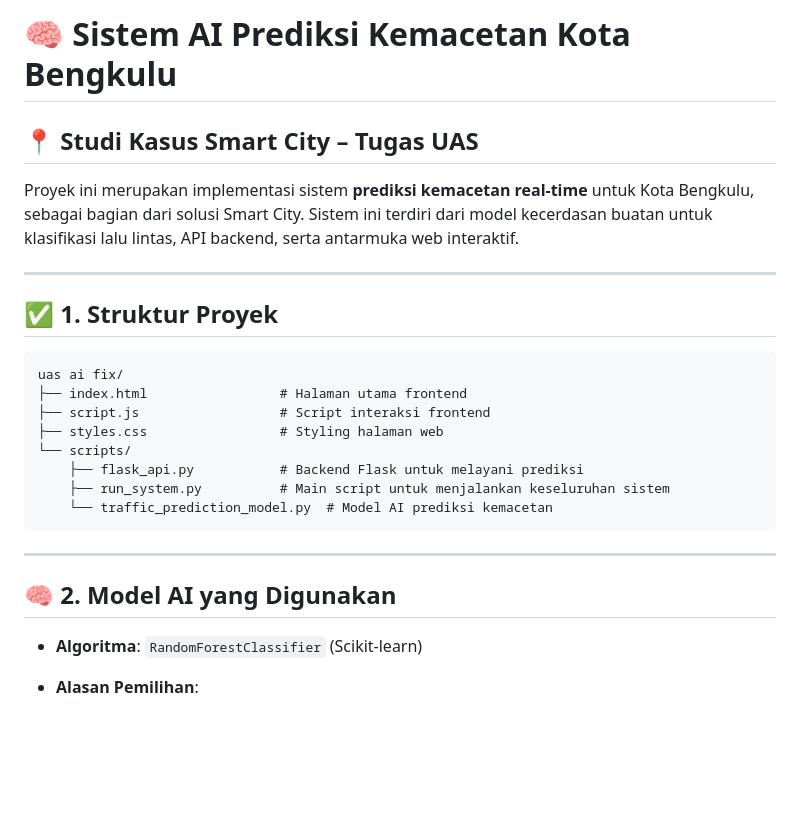
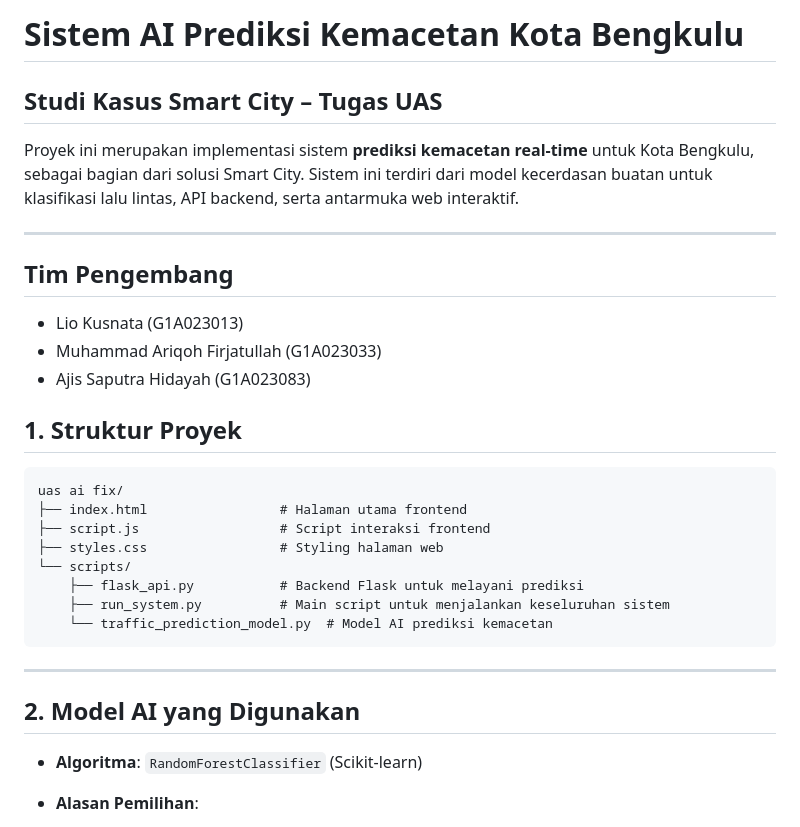
Before and after one commit to MuhammadAriqohFirjatullah/uas-ai, a Markdown page: README.md, the part around one of its changes. Drawn GitHub-style; blank space fills up the shorter version.

````diff
--- a/README.md
+++ b/README.md
@@ -1,12 +1,19 @@
-# 🧠 Sistem AI Prediksi Kemacetan Kota Bengkulu
+#  Sistem AI Prediksi Kemacetan Kota Bengkulu
 
-## 📍 Studi Kasus Smart City – Tugas UAS
+##  Studi Kasus Smart City – Tugas UAS
 
 Proyek ini merupakan implementasi sistem **prediksi kemacetan real-time** untuk Kota Bengkulu, sebagai bagian dari solusi Smart City. Sistem ini terdiri dari model kecerdasan buatan untuk klasifikasi lalu lintas, API backend, serta antarmuka web interaktif.
 
 ---
 
-## ✅ 1. Struktur Proyek
+##  Tim Pengembang
+
+* Lio Kusnata                 (G1A023013)
+* Muhammad Ariqoh Firjatullah (G1A023033)
+* Ajis Saputra Hidayah        (G1A023083)
+
+
+##  1. Struktur Proyek
 
 ```
 uas ai fix/
@@ -21,7 +28,7 @@ uas ai fix/
 
 ---
 
-## 🧠 2. Model AI yang Digunakan
+##  2. Model AI yang Digunakan
 
 * **Algoritma**: `RandomForestClassifier` (Scikit-learn)
 * **Alasan Pemilihan**:
````
Also changed, not shown: other parts of README.md (+8 -8 lines).
